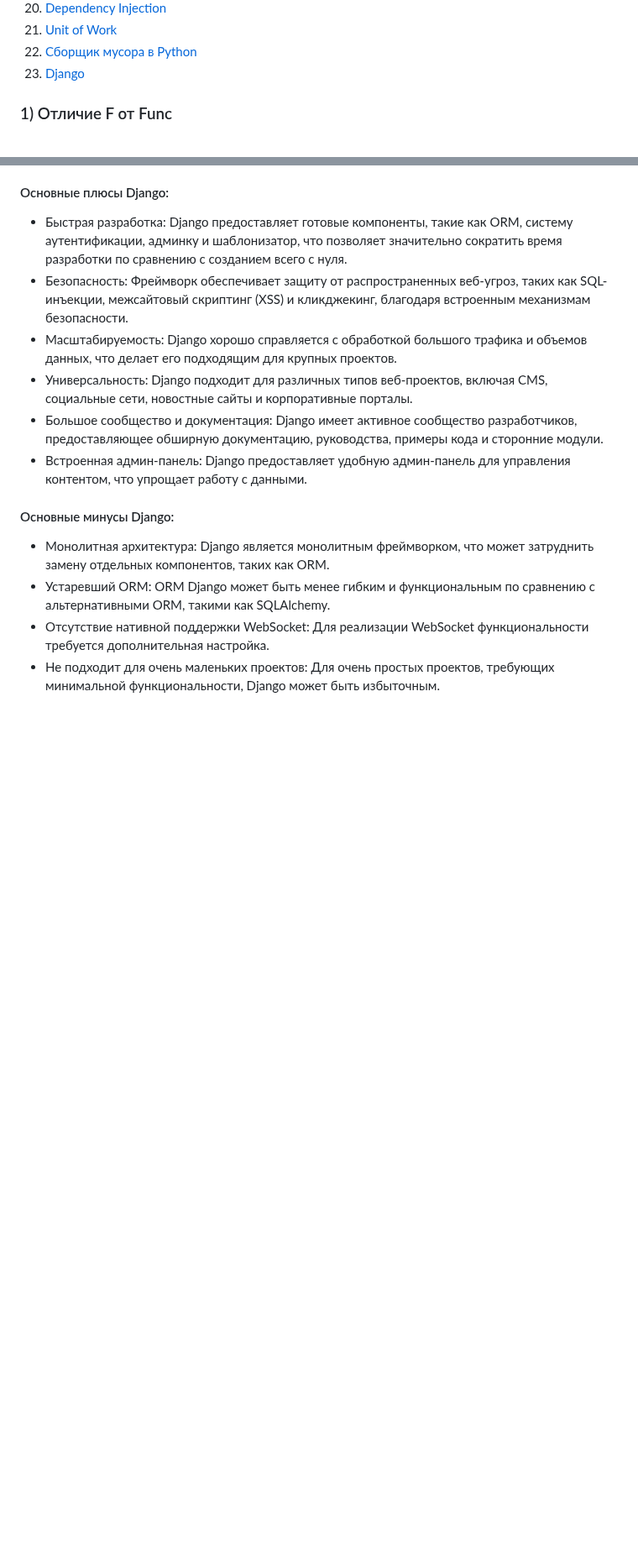
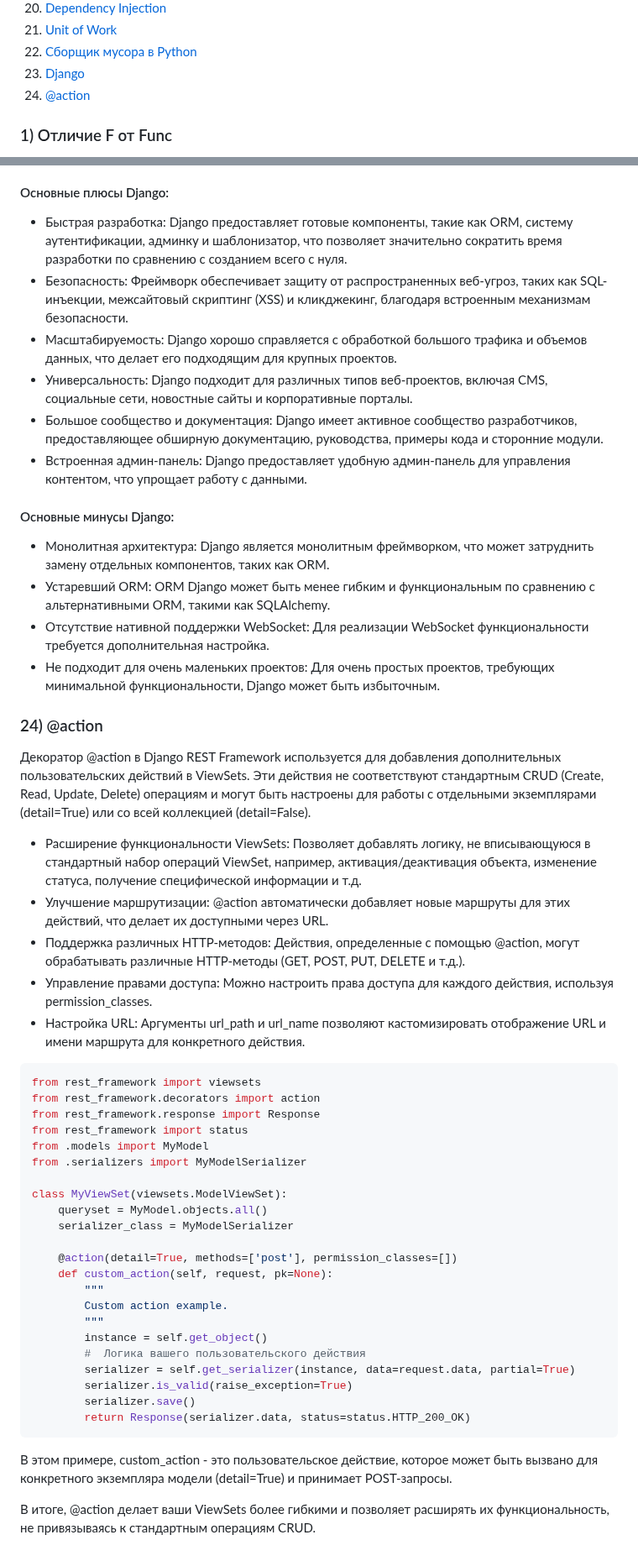
Before and after one commit to Dimmentor/treeapp, a Markdown page: README3.md, 2 parts joined by grey strips. Shown at 84% size. Drawn GitHub-style; blank space fills up the shorter version.

````diff
--- a/README3.md
+++ b/README3.md
@@ -24,7 +24,7 @@
 21. [Unit of Work](#21-unit-of-work)
 22. [Сборщик мусора в Python](#22-сборщик-мусора-в-python)
 23. [Django](#23-django)
-
+24. [@action](#23-@action)
 
 ### 1) Отличие F от Func
 В Django объект F и функция Func используются для работы с выражениями в ORM, но для разных целей. F представляет собой поле модели или его значение, позволяя ссылаться на данные непосредственно в запросе к базе данных. Func же используется для создания вычислений или агрегаций в запросах, часто применяясь для сложных операций с данными в базе.
@@ -649,3 +649,49 @@ ORM Django может быть менее гибким и функциональ
 Для реализации WebSocket функциональности требуется дополнительная настройка.
 * Не подходит для очень маленьких проектов:
 Для очень простых проектов, требующих минимальной функциональности, Django может быть избыточным.
+
+
+### 24) @action
+
+Декоратор @action в Django REST Framework используется для добавления дополнительных пользовательских действий в ViewSets. Эти действия не соответствуют стандартным CRUD (Create, Read, Update, Delete) операциям и могут быть настроены для работы с отдельными экземплярами (detail=True) или со всей коллекцией (detail=False).
+
+* Расширение функциональности ViewSets:
+Позволяет добавлять логику, не вписывающуюся в стандартный набор операций ViewSet, например, активация/деактивация объекта, изменение статуса, получение специфической информации и т.д.
+* Улучшение маршрутизации:
+@action автоматически добавляет новые маршруты для этих действий, что делает их доступными через URL.
+* Поддержка различных HTTP-методов:
+Действия, определенные с помощью @action, могут обрабатывать различные HTTP-методы (GET, POST, PUT, DELETE и т.д.).
+* Управление правами доступа:
+Можно настроить права доступа для каждого действия, используя permission_classes.
+* Настройка URL:
+Аргументы url_path и url_name позволяют кастомизировать отображение URL и имени маршрута для конкретного действия.
+
+
+```sh
+from rest_framework import viewsets
+from rest_framework.decorators import action
+from rest_framework.response import Response
+from rest_framework import status
+from .models import MyModel
+from .serializers import MyModelSerializer
+
+class MyViewSet(viewsets.ModelViewSet):
+    queryset = MyModel.objects.all()
+    serializer_class = MyModelSerializer
+
+    @action(detail=True, methods=['post'], permission_classes=[])
+    def custom_action(self, request, pk=None):
+        """
+        Custom action example.
+        """
+        instance = self.get_object()
+        #  Логика вашего пользовательского действия
+        serializer = self.get_serializer(instance, data=request.data, partial=True)
+        serializer.is_valid(raise_exception=True)
+        serializer.save()
+        return Response(serializer.data, status=status.HTTP_200_OK)
+```
+
+В этом примере, custom_action - это пользовательское действие, которое может быть вызвано для конкретного экземпляра модели (detail=True) и принимает POST-запросы.
+
+В итоге, @action делает ваши ViewSets более гибкими и позволяет расширять их функциональность, не привязываясь к стандартным операциям CRUD.
````
